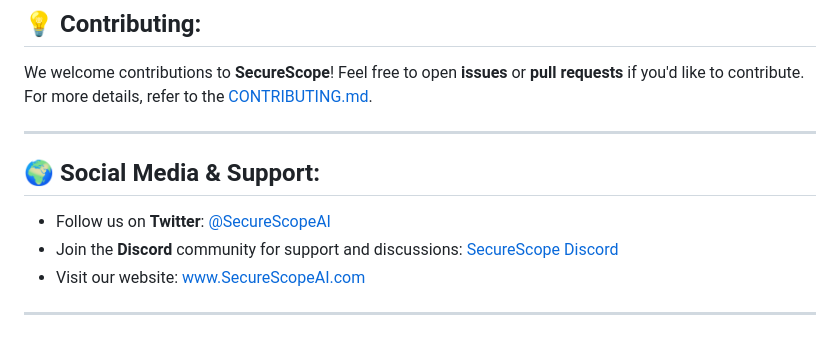
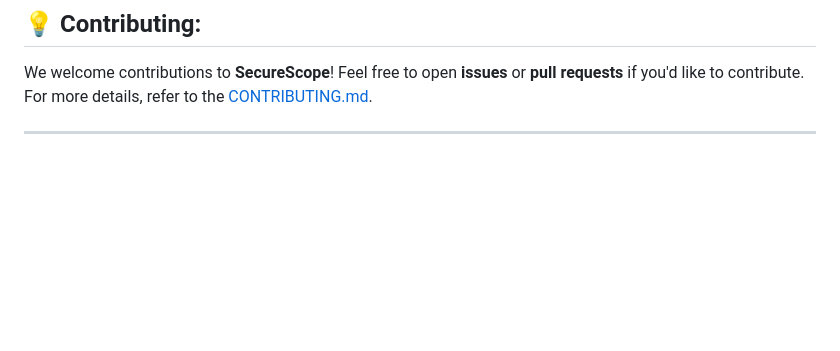
Before and after one commit to FNICKE/Hack-Nirvana, a Markdown page: README.md, the part around the change. GitHub-like rendering; blank space fills up the shorter version.

Commit message:
Update README.md
Signed-off-by: Sachin Rathod <101589778+FNICKE@users.noreply.github.com>

```diff
--- a/README.md
+++ b/README.md
@@ -142,11 +142,3 @@ This project is licensed under the **MIT License** – see the [LICENSE](LICENSE
 We welcome contributions to **SecureScope**! Feel free to open **issues** or **pull requests** if you'd like to contribute. For more details, refer to the [CONTRIBUTING.md](CONTRIBUTING.md).
 
 ---
-
-## 🌍 **Social Media & Support**:
-
-- Follow us on **Twitter**: [@SecureScopeAI](https://twitter.com/SecureScopeAI)
-- Join the **Discord** community for support and discussions: [SecureScope Discord](https://discord.gg/SecureScope)
-- Visit our website: [www.SecureScopeAI.com](https://www.SecureScopeAI.com)
-
----
```
